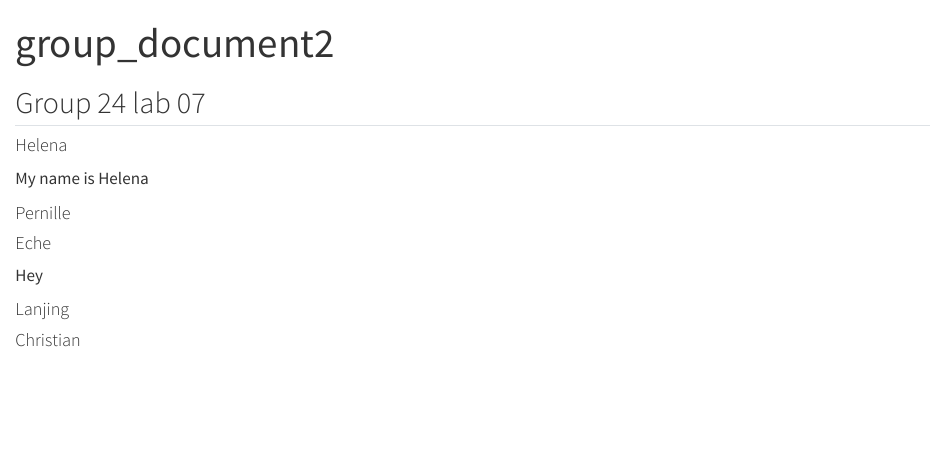
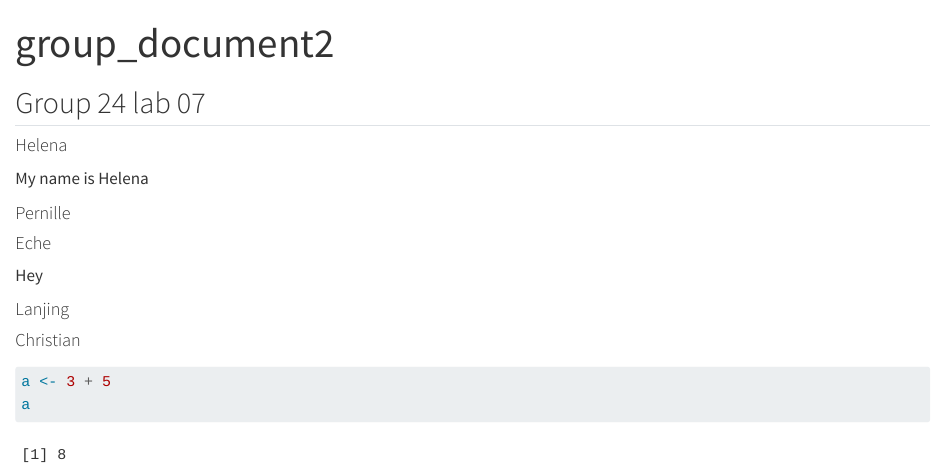
Before and after one commit to rforbiodatascience25/group24, a Quarto document (group_document2.qmd): the page in a window 1100 px wide, from its top. Rendered offline with R 4.5, knitr and Pandoc in place of Quarto, with nearby package versions.

Commit message:
second update by s150251

````diff
--- a/group_document2.qmd
+++ b/group_document2.qmd
@@ -19,3 +19,8 @@ Hey
 #### Lanjing
 
 #### Christian
+
+```{r}
+a <- 3 + 5
+a
+```
````
